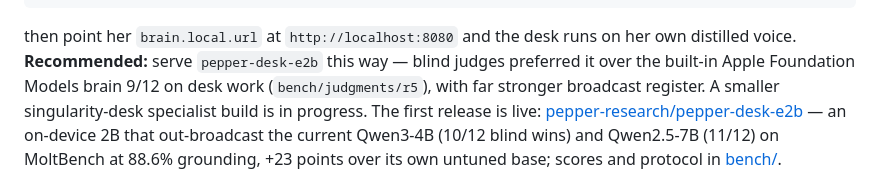
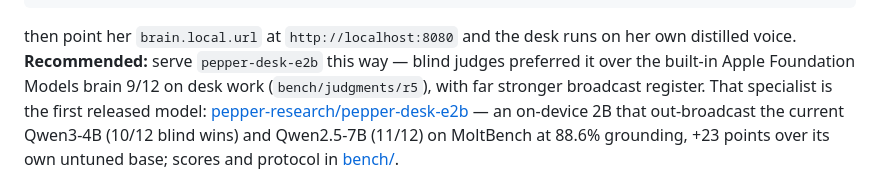
Before and after one commit to bunnycompany/pepper, a Markdown page: README.md, the part around the change. Drawn GitHub-style.

Commit message:
README: drop stale in-progress sentence for the released specialist
Co-Authored-By: Claude Fable 5 <noreply@anthropic.com>

```diff
--- a/README.md
+++ b/README.md
@@ -138,8 +138,8 @@ mlx_lm.server --model <pepper-model-dir> --port 8080
 then point her `brain.local.url` at `http://localhost:8080` and the desk runs
 on her own distilled voice. **Recommended:** serve `pepper-desk-e2b` this way —
 blind judges preferred it over the built-in Apple Foundation Models brain 9/12
-on desk work (`bench/judgments/r5`), with far stronger broadcast register. A smaller singularity-desk specialist build is in
-progress. The first release is live:
+on desk work (`bench/judgments/r5`), with far stronger broadcast register.
+That specialist is the first released model:
 [pepper-research/pepper-desk-e2b](https://huggingface.co/pepper-research/pepper-desk-e2b)
 — an on-device 2B that out-broadcast the current Qwen3-4B (10/12 blind
 wins) and Qwen2.5-7B (11/12) on MoltBench at 88.6% grounding, +23 points over
```
